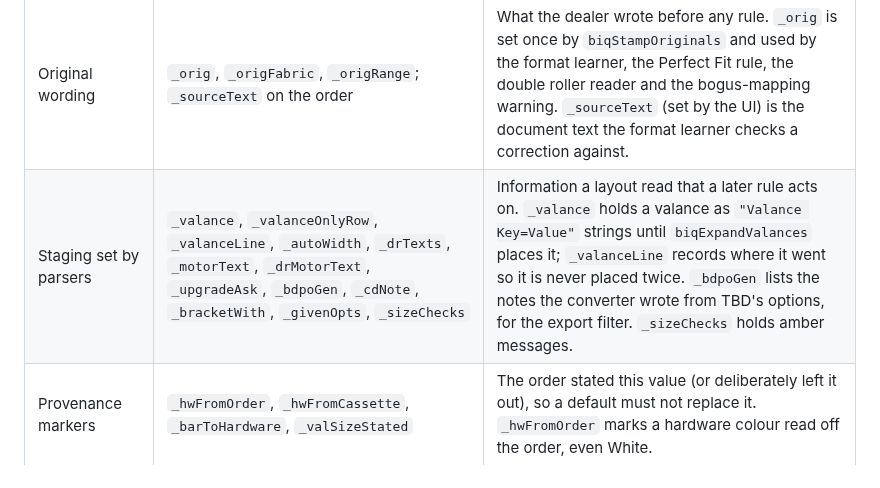
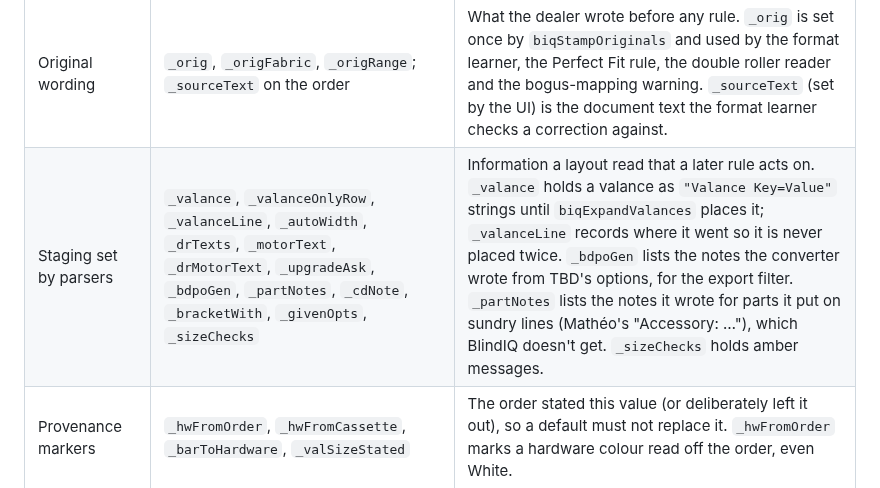
Before and after one commit to RussedyBussedy/OrderBot, a Markdown page: docs/converter/overview.md, the part around the change. GitHub-like rendering.

```diff
--- a/docs/converter/overview.md
+++ b/docs/converter/overview.md
@@ -191,7 +191,7 @@ Fields starting with `_` are the converter's bookkeeping. They never reach the X
 | Group | Fields (on the item unless noted) | Purpose |
 |---|---|---|
 | Original wording | `_orig`, `_origFabric`, `_origRange`; `_sourceText` on the order | What the dealer wrote before any rule. `_orig` is set once by `biqStampOriginals` and used by the format learner, the Perfect Fit rule, the double roller reader and the bogus-mapping warning. `_sourceText` (set by the UI) is the document text the format learner checks a correction against. |
-| Staging set by parsers | `_valance`, `_valanceOnlyRow`, `_valanceLine`, `_autoWidth`, `_drTexts`, `_motorText`, `_drMotorText`, `_upgradeAsk`, `_bdpoGen`, `_cdNote`, `_bracketWith`, `_givenOpts`, `_sizeChecks` | Information a layout read that a later rule acts on. `_valance` holds a valance as `"Valance Key=Value"` strings until `biqExpandValances` places it; `_valanceLine` records where it went so it is never placed twice. `_bdpoGen` lists the notes the converter wrote from TBD's options, for the export filter. `_sizeChecks` holds amber messages. |
+| Staging set by parsers | `_valance`, `_valanceOnlyRow`, `_valanceLine`, `_autoWidth`, `_drTexts`, `_motorText`, `_drMotorText`, `_upgradeAsk`, `_bdpoGen`, `_partNotes`, `_cdNote`, `_bracketWith`, `_givenOpts`, `_sizeChecks` | Information a layout read that a later rule acts on. `_valance` holds a valance as `"Valance Key=Value"` strings until `biqExpandValances` places it; `_valanceLine` records where it went so it is never placed twice. `_bdpoGen` lists the notes the converter wrote from TBD's options, for the export filter. `_partNotes` lists the notes it wrote for parts it put on sundry lines (Mathéo's "Accessory: …"), which BlindIQ doesn't get. `_sizeChecks` holds amber messages. |
 | Provenance markers | `_hwFromOrder`, `_hwFromCassette`, `_barToHardware`, `_valSizeStated` | The order stated this value (or deliberately left it out), so a default must not replace it. `_hwFromOrder` marks a hardware colour read off the order, even White. |
 | Decided-once flags | `_sizeRounded`, `_opDecided`, `_dualDecided`, `_mechDecided`, `_trackDefaulted`, `_vControlDecided`, `_cellWhite`, `_upgradeDecided`, `_valSizeDecided`, `_intPartnerDecided`, `_drMotorDecided`, `_drRead`, `_drCassNoteDecided`, `_rbcChecked`, `_scribe…` | Set the first time a rule decides a line, so it never decides again. |
 | Signatures | `_oowSig`, `_railSig`, `_pfUfSig`, `_drRangeFor` | The inputs a rule last decided on; the rule decides again only when they change. |
```
Also changed, not shown: docs/converter/dealer-formats.md (+3 -1 lines), docs/converter/xml-export.md (+13 -2 lines).
